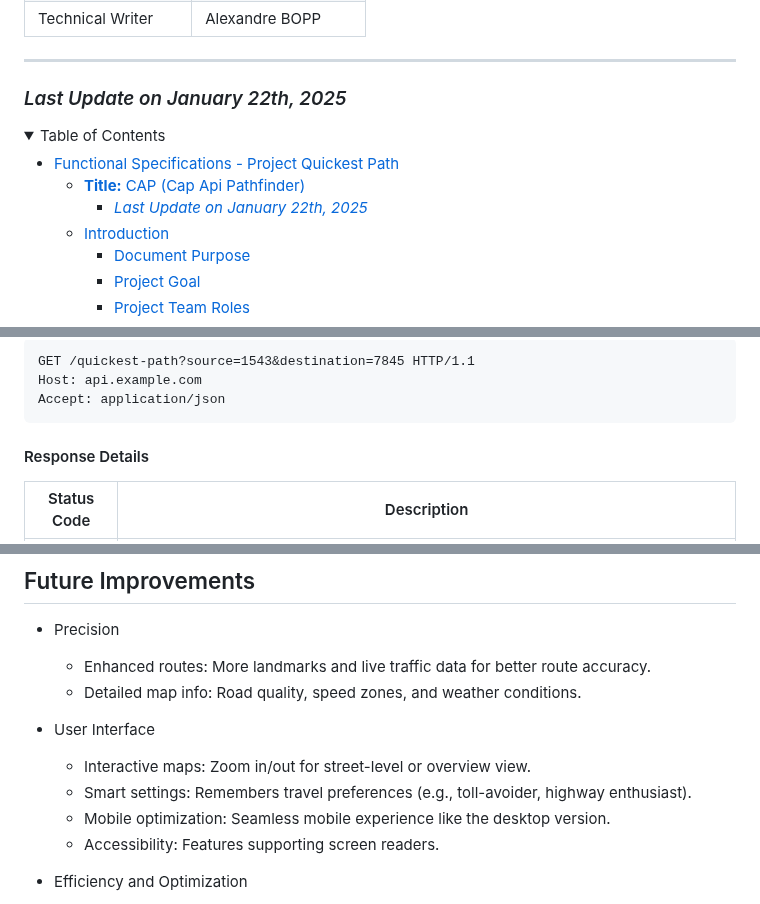
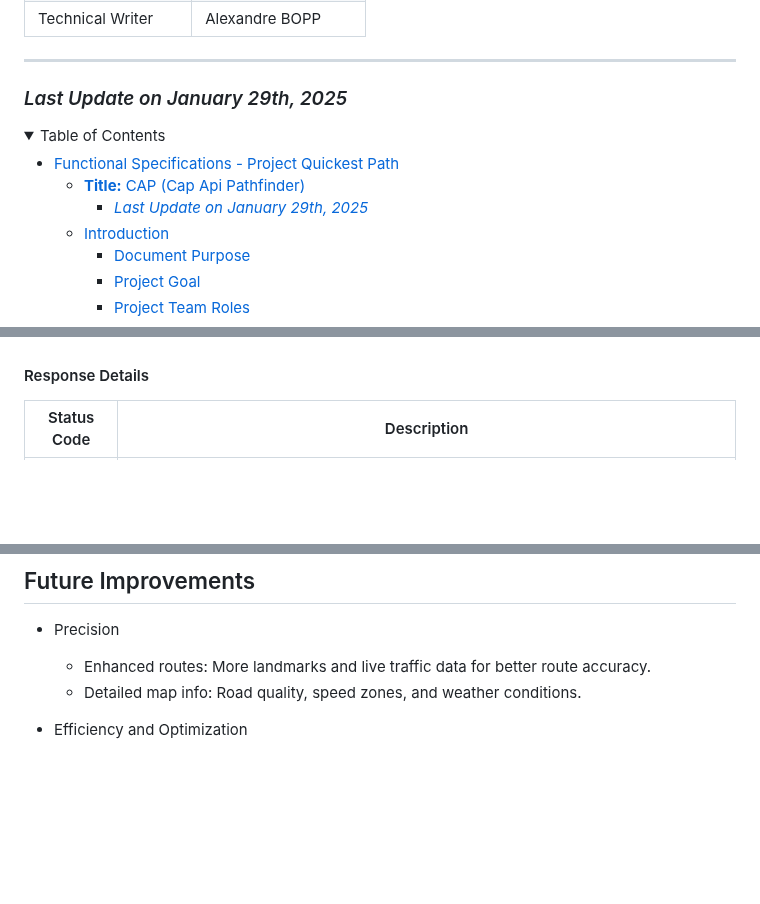
Before and after one commit to algosup/2024-2025-project-3-quickest-path-team-5, a Markdown page: documents/functional_specifications/FunctionalSpecifications.md, 3 parts joined by grey strips. Rendered like a GitHub page; folded sections open; blank space fills up the shorter version.

````diff
--- a/documents/functional_specifications/FunctionalSpecifications.md
+++ b/documents/functional_specifications/FunctionalSpecifications.md
@@ -26,7 +26,7 @@
 
 ---
 
-### *Last Update on January 22th, 2025*
+### *Last Update on January 29th, 2025*
 
 <details>
 
@@ -34,7 +34,7 @@
 
 - [Functional Specifications - Project Quickest Path](#functional-specifications---project-quickest-path)
   - [**Title:** CAP (Cap Api Pathfinder)](#title-cap-cap-api-pathfinder)
-    - [*Last Update on January 22th, 2025*](#last-update-on-january-22th-2025)
+    - [*Last Update on January 29th, 2025*](#last-update-on-january-29th-2025)
   - [Introduction](#introduction)
     - [Document Purpose](#document-purpose)
     - [Project Goal](#project-goal)
@@ -349,11 +347,4 @@ It defines how requests and responses should be formatted, enabling developers t
 
-  ```http
-  GET /quickest-path?source=1543&destination=7845 HTTP/1.1
-  Host: api.example.com
-  Accept: application/json
-  ```
-
-</details>
 
 #### Response Details
 
@@ -486,12 +480,6 @@ To kown more about it : [GDPR License](https://en.wikipedia.org/wiki/General_Dat
   - Enhanced routes: More landmarks and live traffic data for better route accuracy.
   - Detailed map info: Road quality, speed zones, and weather conditions.
 
-- User Interface
-  - Interactive maps: Zoom in/out for street-level or overview view.
-  - Smart settings: Remembers travel preferences (e.g., toll-avoider, highway enthusiast).
-  - Mobile optimization: Seamless mobile experience like the desktop version.
-  - Accessibility: Features supporting screen readers.
-
 - Efficiency and Optimization
   - Machine learning: Predict and suggest better routes based on travel patterns.
   - Smart rerouting: Automatic updates when traffic worsens.
````
Also changed, not shown: other parts of documents/functional_specifications/FunctionalSpecifications.md (+14 -13 lines).
